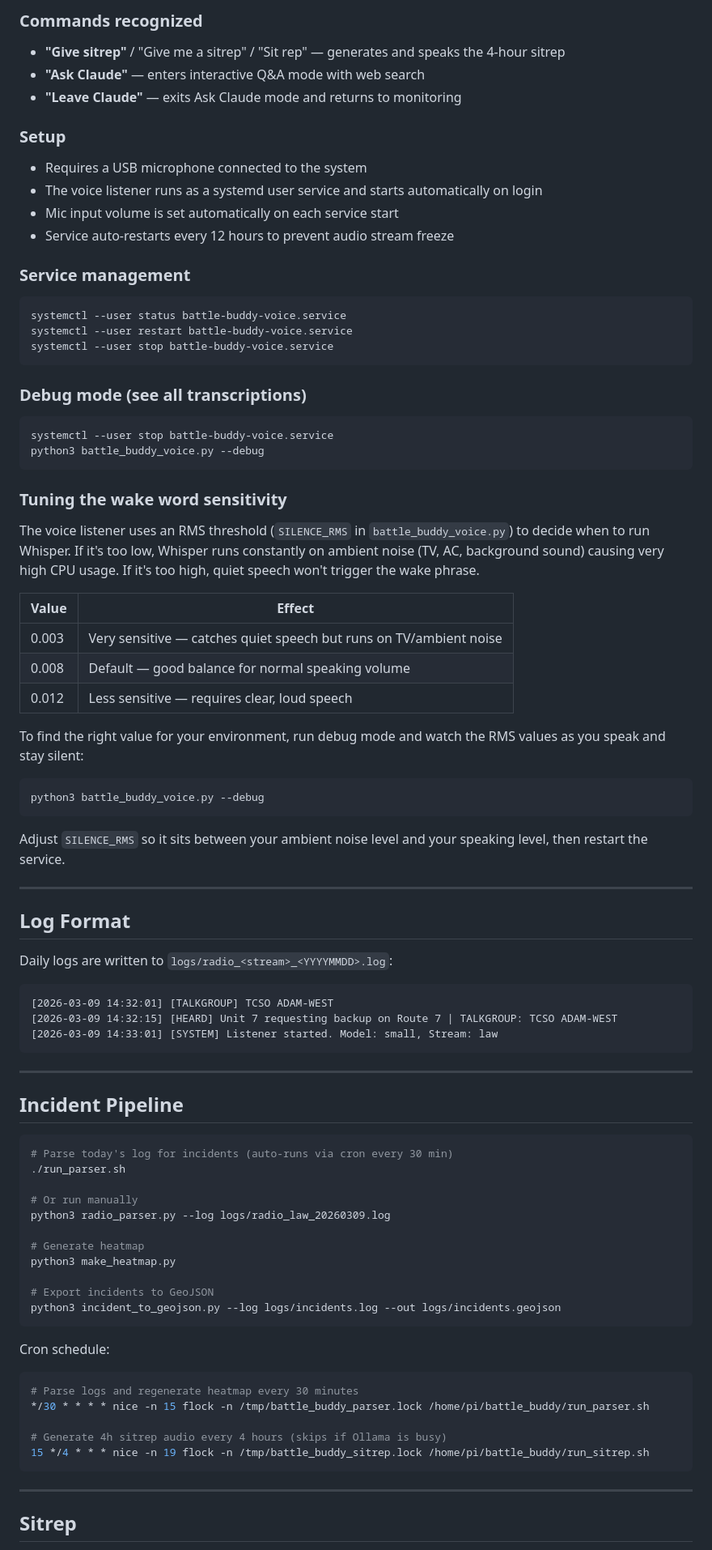
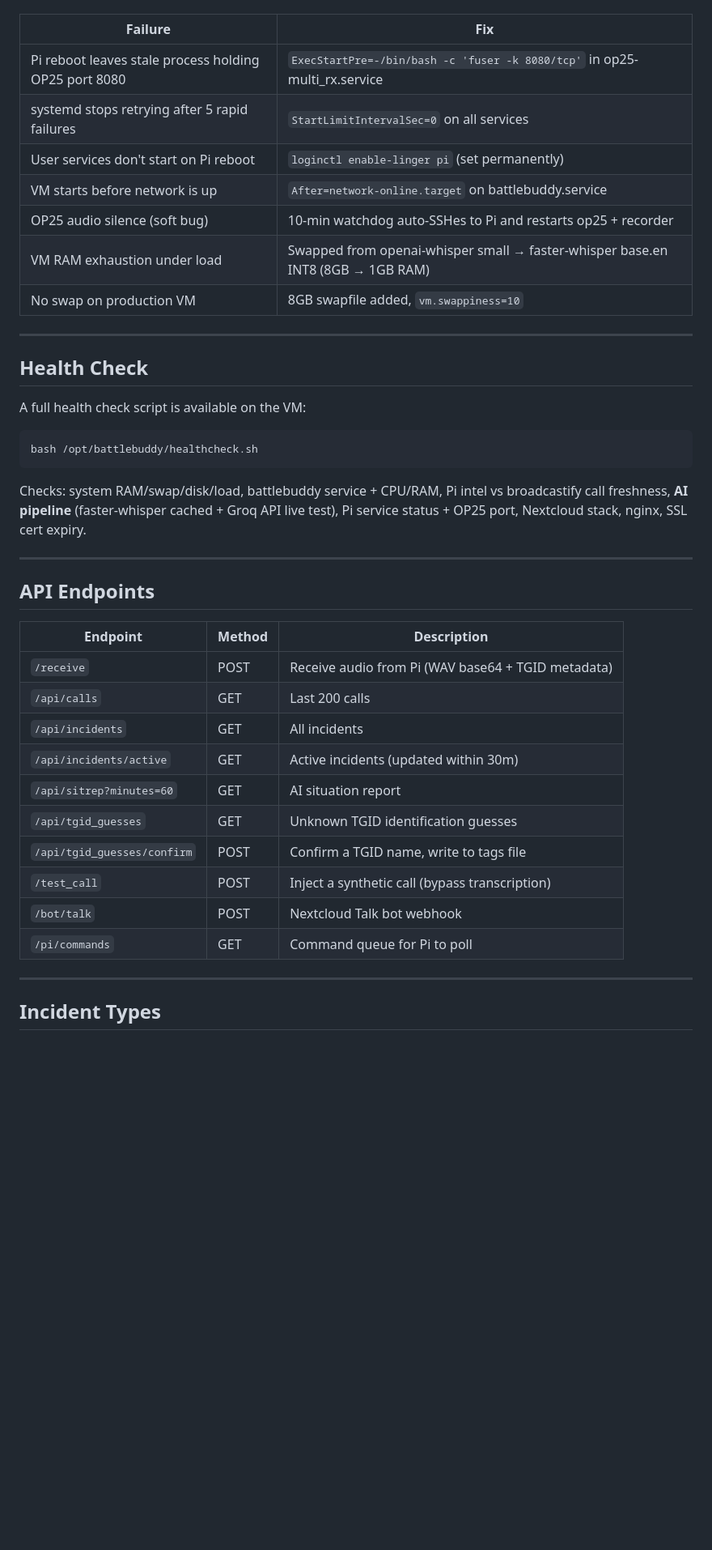
Before and after one commit to MkultraUSA/battle_buddy, a Markdown page: README.md, the part around one of its changes. Shown at 81% size. Drawn GitHub-style; blank space fills up the shorter version.

````diff
--- a/README.md
+++ b/README.md
@@ -178,81 +110,43 @@ Battle Buddy listens for **"Hey Battle Buddy"** using faster-whisper (tiny model
-### Commands recognized
-- **"Give sitrep"** / "Give me a sitrep" / "Sit rep" — generates and speaks the 4-hour sitrep
-- **"Ask Claude"** — enters interactive Q&A mode with web search
-- **"Leave Claude"** — exits Ask Claude mode and returns to monitoring
-
-### Setup
-- Requires a USB microphone connected to the system
-- The voice listener runs as a systemd user service and starts automatically on login
-- Mic input volume is set automatically on each service start
-- Service auto-restarts every 12 hours to prevent audio stream freeze
-
-### Service management
-```bash
-systemctl --user status battle-buddy-voice.service
-systemctl --user restart battle-buddy-voice.service
-systemctl --user stop battle-buddy-voice.service
-```
-
-### Debug mode (see all transcriptions)
-```bash
-systemctl --user stop battle-buddy-voice.service
-python3 battle_buddy_voice.py --debug
-```
-
-### Tuning the wake word sensitivity
-The voice listener uses an RMS threshold (`SILENCE_RMS` in `battle_buddy_voice.py`) to decide when to run Whisper. If it's too low, Whisper runs constantly on ambient noise (TV, AC, background sound) causing very high CPU usage. If it's too high, quiet speech won't trigger the wake phrase.
-
-| Value | Effect |
-|-------|--------|
-| 0.003 | Very sensitive — catches quiet speech but runs on TV/ambient noise |
-| 0.008 | Default — good balance for normal speaking volume |
-| 0.012 | Less sensitive — requires clear, loud speech |
-
-To find the right value for your environment, run debug mode and watch the RMS values as you speak and stay silent:
-```bash
-python3 battle_buddy_voice.py --debug
-```
-Adjust `SILENCE_RMS` so it sits between your ambient noise level and your speaking level, then restart the service.
+| Failure | Fix |
+|---------|-----|
+| Pi reboot leaves stale process holding OP25 port 8080 | `ExecStartPre=-/bin/bash -c 'fuser -k 8080/tcp'` in op25-multi_rx.service |
+| systemd stops retrying after 5 rapid failures | `StartLimitIntervalSec=0` on all services |
+| User services don't start on Pi reboot | `loginctl enable-linger pi` (set permanently) |
+| VM starts before network is up | `After=network-online.target` on battlebuddy.service |
+| OP25 audio silence (soft bug) | 10-min watchdog auto-SSHes to Pi and restarts op25 + recorder |
+| VM RAM exhaustion under load | Swapped from openai-whisper small → faster-whisper base.en INT8 (8GB → 1GB RAM) |
+| No swap on production VM | 8GB swapfile added, `vm.swappiness=10` |
 
 ---
 
-## Log Format
+## Health Check
 
-Daily logs are written to `logs/radio_<stream>_<YYYYMMDD>.log`:
+A full health check script is available on the VM:
+
+```bash
+bash /opt/battlebuddy/healthcheck.sh
 ```
-[2026-03-09 14:32:01] [TALKGROUP] TCSO ADAM-WEST
-[2026-03-09 14:32:15] [HEARD] Unit 7 requesting backup on Route 7 | TALKGROUP: TCSO ADAM-WEST
-[2026-03-09 14:33:01] [SYSTEM] Listener started. Model: small, Stream: law
-```
+
+Checks: system RAM/swap/disk/load, battlebuddy service + CPU/RAM, Pi intel vs broadcastify call freshness, **AI pipeline** (faster-whisper cached + Groq API live test), Pi service status + OP25 port, Nextcloud stack, nginx, SSL cert expiry.
 
 ---
 
-## Incident Pipeline
+## API Endpoints
 
-```bash
-# Parse today's log for incidents (auto-runs via cron every 30 min)
-./run_parser.sh
-
-# Or run manually
-python3 radio_parser.py --log logs/radio_law_20260309.log
-
-# Generate heatmap
-python3 make_heatmap.py
-
-# Export incidents to GeoJSON
-python3 incident_to_geojson.py --log logs/incidents.log --out logs/incidents.geojson
-```
-
-Cron schedule:
-```bash
-# Parse logs and regenerate heatmap every 30 minutes
-*/30 * * * * nice -n 15 flock -n /tmp/battle_buddy_parser.lock /home/pi/battle_buddy/run_parser.sh
-
-# Generate 4h sitrep audio every 4 hours (skips if Ollama is busy)
-15 */4 * * * nice -n 19 flock -n /tmp/battle_buddy_sitrep.lock /home/pi/battle_buddy/run_sitrep.sh
-```
+| Endpoint | Method | Description |
+|----------|--------|-------------|
+| `/receive` | POST | Receive audio from Pi (WAV base64 + TGID metadata) |
+| `/api/calls` | GET | Last 200 calls |
+| `/api/incidents` | GET | All incidents |
+| `/api/incidents/active` | GET | Active incidents (updated within 30m) |
+| `/api/sitrep?minutes=60` | GET | AI situation report |
+| `/api/tgid_guesses` | GET | Unknown TGID identification guesses |
+| `/api/tgid_guesses/confirm` | POST | Confirm a TGID name, write to tags file |
+| `/test_call` | POST | Inject a synthetic call (bypass transcription) |
+| `/bot/talk` | POST | Nextcloud Talk bot webhook |
+| `/pi/commands` | GET | Command queue for Pi to poll |
 
 ---
 
-## Sitrep
+## Incident Types
 
````
Also changed, not shown: other parts of README.md (+138 -214 lines).
